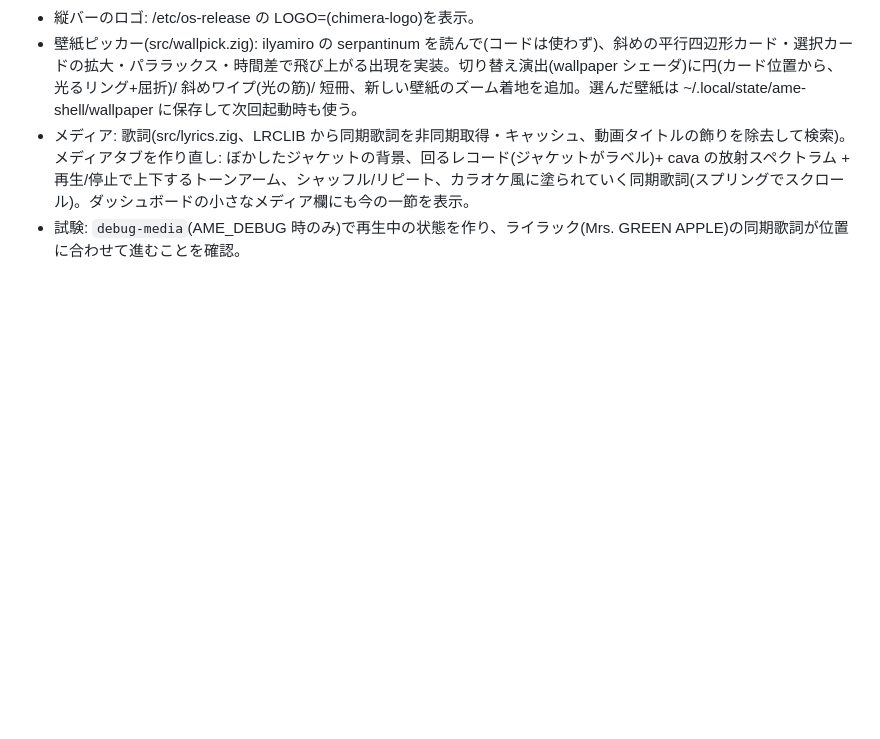
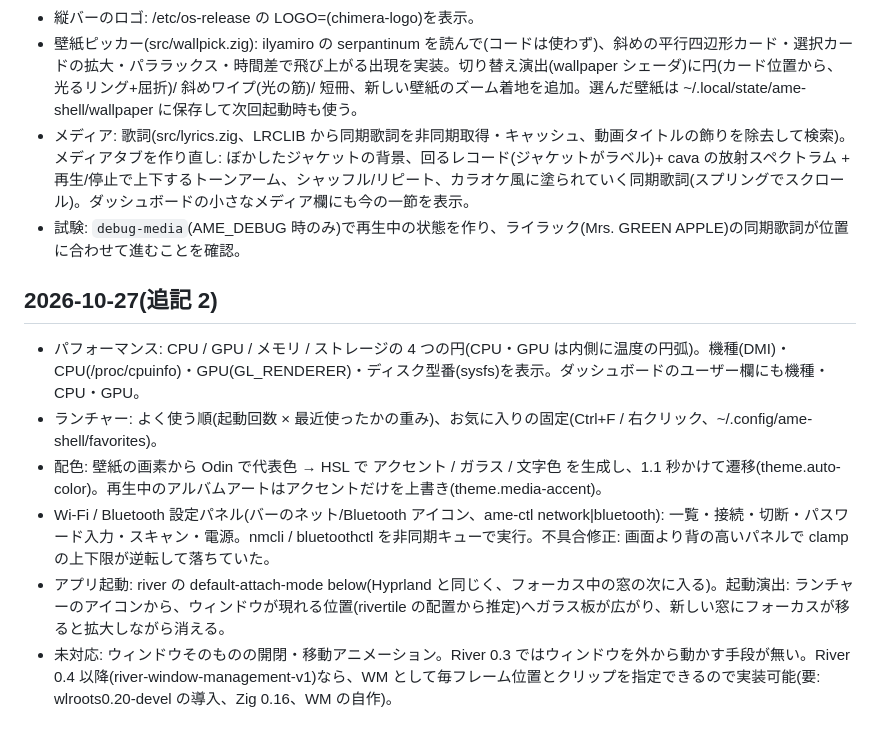
Before and after one commit to TatsuyaM2667/ame-shell, a Markdown page: docs/progress.md, the part around the change. Rendered like a GitHub page; blank space fills up the shorter version.

Commit message:
docs: 進捗の追記
Co-Authored-By: Claude Opus 5.5 <noreply@anthropic.com>

```diff
--- a/docs/progress.md
+++ b/docs/progress.md
@@ -57,3 +57,11 @@ River 0.3.5 上で、Zig・Odin・C・WebAssembly だけで書いたガラス調
 - 壁紙ピッカー(src/wallpick.zig): ilyamiro の serpantinum を読んで(コードは使わず)、斜めの平行四辺形カード・選択カードの拡大・パララックス・時間差で飛び上がる出現を実装。切り替え演出(wallpaper シェーダ)に円(カード位置から、光るリング+屈折)/ 斜めワイプ(光の筋)/ 短冊、新しい壁紙のズーム着地を追加。選んだ壁紙は ~/.local/state/ame-shell/wallpaper に保存して次回起動時も使う。
 - メディア: 歌詞(src/lyrics.zig、LRCLIB から同期歌詞を非同期取得・キャッシュ、動画タイトルの飾りを除去して検索)。メディアタブを作り直し: ぼかしたジャケットの背景、回るレコード(ジャケットがラベル)+ cava の放射スペクトラム + 再生/停止で上下するトーンアーム、シャッフル/リピート、カラオケ風に塗られていく同期歌詞(スプリングでスクロール)。ダッシュボードの小さなメディア欄にも今の一節を表示。
 - 試験: `debug-media`(AME_DEBUG 時のみ)で再生中の状態を作り、ライラック(Mrs. GREEN APPLE)の同期歌詞が位置に合わせて進むことを確認。
+
+## 2026-10-27(追記 2)
+- パフォーマンス: CPU / GPU / メモリ / ストレージの 4 つの円(CPU・GPU は内側に温度の円弧)。機種(DMI)・CPU(/proc/cpuinfo)・GPU(GL_RENDERER)・ディスク型番(sysfs)を表示。ダッシュボードのユーザー欄にも機種・CPU・GPU。
+- ランチャー: よく使う順(起動回数 × 最近使ったかの重み)、お気に入りの固定(Ctrl+F / 右クリック、~/.config/ame-shell/favorites)。
+- 配色: 壁紙の画素から Odin で代表色 → HSL で アクセント / ガラス / 文字色 を生成し、1.1 秒かけて遷移(theme.auto-color)。再生中のアルバムアートはアクセントだけを上書き(theme.media-accent)。
+- Wi-Fi / Bluetooth 設定パネル(バーのネット/Bluetooth アイコン、ame-ctl network|bluetooth): 一覧・接続・切断・パスワード入力・スキャン・電源。nmcli / bluetoothctl を非同期キューで実行。不具合修正: 画面より背の高いパネルで clamp の上下限が逆転して落ちていた。
+- アプリ起動: river の default-attach-mode below(Hyprland と同じく、フォーカス中の窓の次に入る)。起動演出: ランチャーのアイコンから、ウィンドウが現れる位置(rivertile の配置から推定)へガラス板が広がり、新しい窓にフォーカスが移ると拡大しながら消える。
+- 未対応: ウィンドウそのものの開閉・移動アニメーション。River 0.3 ではウィンドウを外から動かす手段が無い。River 0.4 以降(river-window-management-v1)なら、WM として毎フレーム位置とクリップを指定できるので実装可能(要: wlroots0.20-devel の導入、Zig 0.16、WM の自作)。
```
